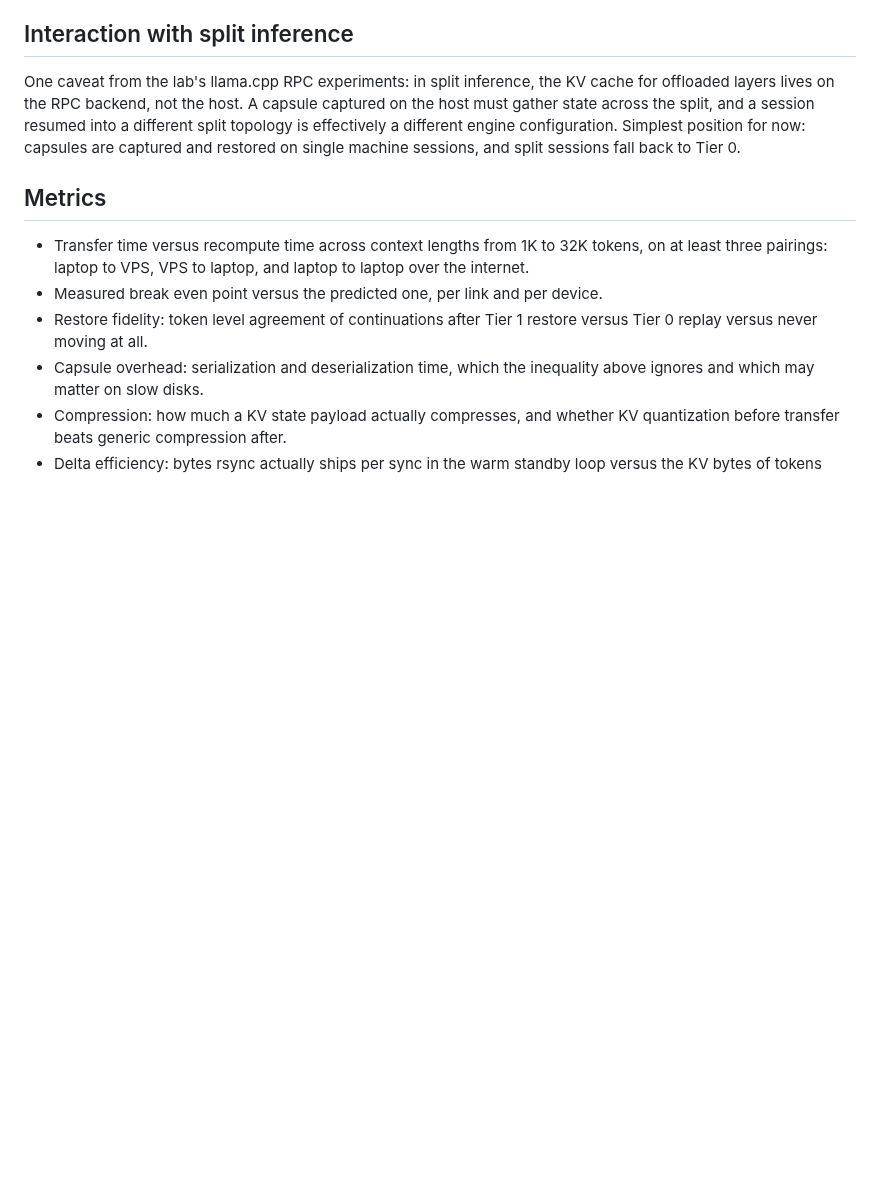
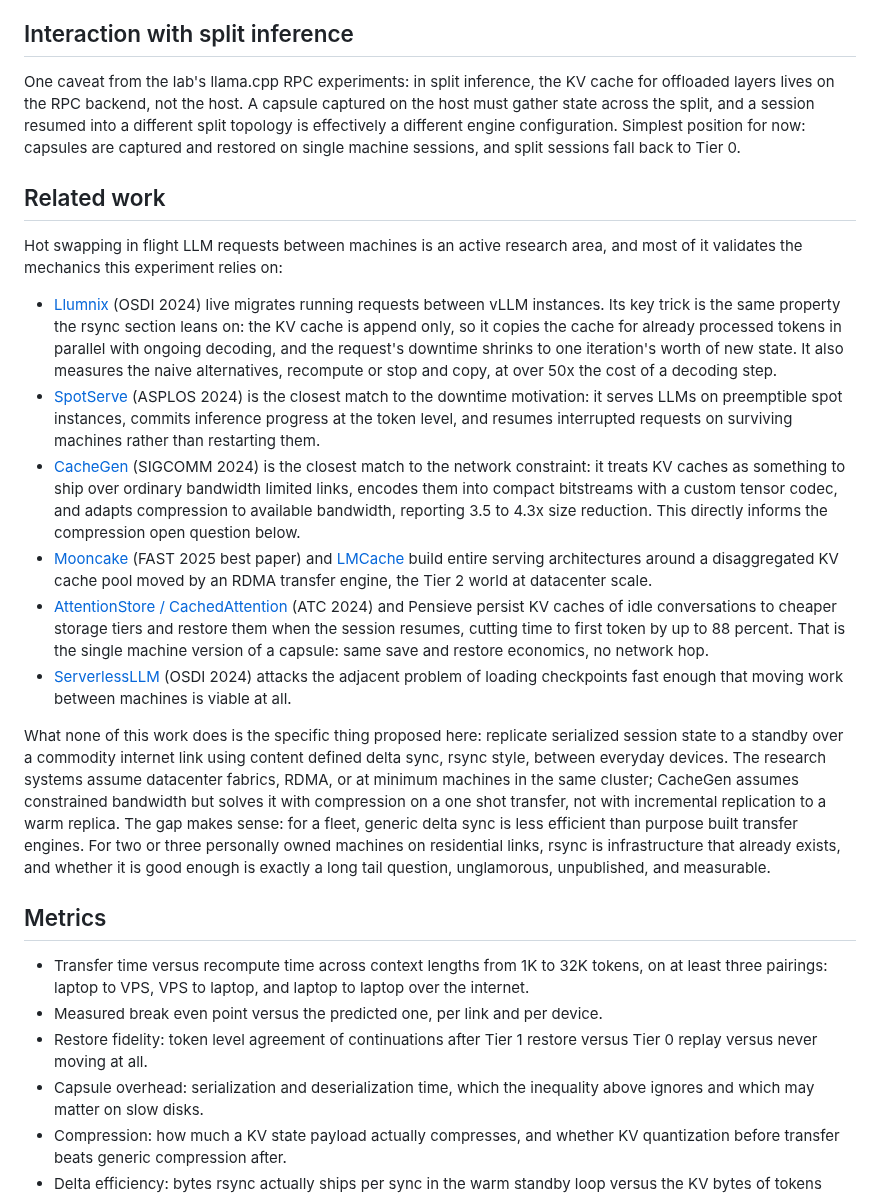
Before and after one commit to raghavan/longtail-inference-lab, a Markdown page: docs/experiment-session-transfer-capsule.md, the part around the change. Rendered like a GitHub page; blank space fills up the shorter version.

Commit message:
Add related work section to session capsule doc
Surveys the research space around hot swapping in flight LLM
requests: Llumnix live migration, SpotServe preemption recovery,
CacheGen KV streaming over constrained links, Mooncake and LMCache
disaggregated KV pools, AttentionStore session persistence, and
ServerlessLLM checkpoint loading. Notes that rsync style delta
replication to a warm standby over commodity links between everyday
devices is an unoccupied niche.

Co-Authored-By: Claude Fable 5 <noreply@anthropic.com>
Claude-Session: https://claude.ai/code/session_01RGwLrBeo75MS8mTRYDX5mq

```diff
--- a/docs/experiment-session-transfer-capsule.md
+++ b/docs/experiment-session-transfer-capsule.md
@@ -96,6 +96,19 @@ Everything in this inequality is measurable on this lab's hardware, which makes
 
 One caveat from the lab's llama.cpp RPC experiments: in split inference, the KV cache for offloaded layers lives on the RPC backend, not the host. A capsule captured on the host must gather state across the split, and a session resumed into a different split topology is effectively a different engine configuration. Simplest position for now: capsules are captured and restored on single machine sessions, and split sessions fall back to Tier 0.
 
+## Related work
+
+Hot swapping in flight LLM requests between machines is an active research area, and most of it validates the mechanics this experiment relies on:
+
+- [Llumnix](https://arxiv.org/abs/2406.03243) (OSDI 2024) live migrates running requests between vLLM instances. Its key trick is the same property the rsync section leans on: the KV cache is append only, so it copies the cache for already processed tokens in parallel with ongoing decoding, and the request's downtime shrinks to one iteration's worth of new state. It also measures the naive alternatives, recompute or stop and copy, at over 50x the cost of a decoding step.
+- [SpotServe](https://arxiv.org/abs/2311.15566) (ASPLOS 2024) is the closest match to the downtime motivation: it serves LLMs on preemptible spot instances, commits inference progress at the token level, and resumes interrupted requests on surviving machines rather than restarting them.
+- [CacheGen](https://dl.acm.org/doi/10.1145/3651890.3672274) (SIGCOMM 2024) is the closest match to the network constraint: it treats KV caches as something to ship over ordinary bandwidth limited links, encodes them into compact bitstreams with a custom tensor codec, and adapts compression to available bandwidth, reporting 3.5 to 4.3x size reduction. This directly informs the compression open question below.
+- [Mooncake](https://arxiv.org/abs/2407.00079) (FAST 2025 best paper) and [LMCache](https://blog.lmcache.ai/en/2025/05/08/lmcache-x-mooncake-unite-to-pioneer-kvcache-centric-llm-serving-system/) build entire serving architectures around a disaggregated KV cache pool moved by an RDMA transfer engine, the Tier 2 world at datacenter scale.
+- [AttentionStore / CachedAttention](https://arxiv.org/abs/2403.19708) (ATC 2024) and Pensieve persist KV caches of idle conversations to cheaper storage tiers and restore them when the session resumes, cutting time to first token by up to 88 percent. That is the single machine version of a capsule: same save and restore economics, no network hop.
+- [ServerlessLLM](https://arxiv.org/abs/2401.14351) (OSDI 2024) attacks the adjacent problem of loading checkpoints fast enough that moving work between machines is viable at all.
+
+What none of this work does is the specific thing proposed here: replicate serialized session state to a standby over a commodity internet link using content defined delta sync, rsync style, between everyday devices. The research systems assume datacenter fabrics, RDMA, or at minimum machines in the same cluster; CacheGen assumes constrained bandwidth but solves it with compression on a one shot transfer, not with incremental replication to a warm replica. The gap makes sense: for a fleet, generic delta sync is less efficient than purpose built transfer engines. For two or three personally owned machines on residential links, rsync is infrastructure that already exists, and whether it is good enough is exactly a long tail question, unglamorous, unpublished, and measurable.
+
 ## Metrics
 
 - Transfer time versus recompute time across context lengths from 1K to 32K tokens, on at least three pairings: laptop to VPS, VPS to laptop, and laptop to laptop over the internet.
```
